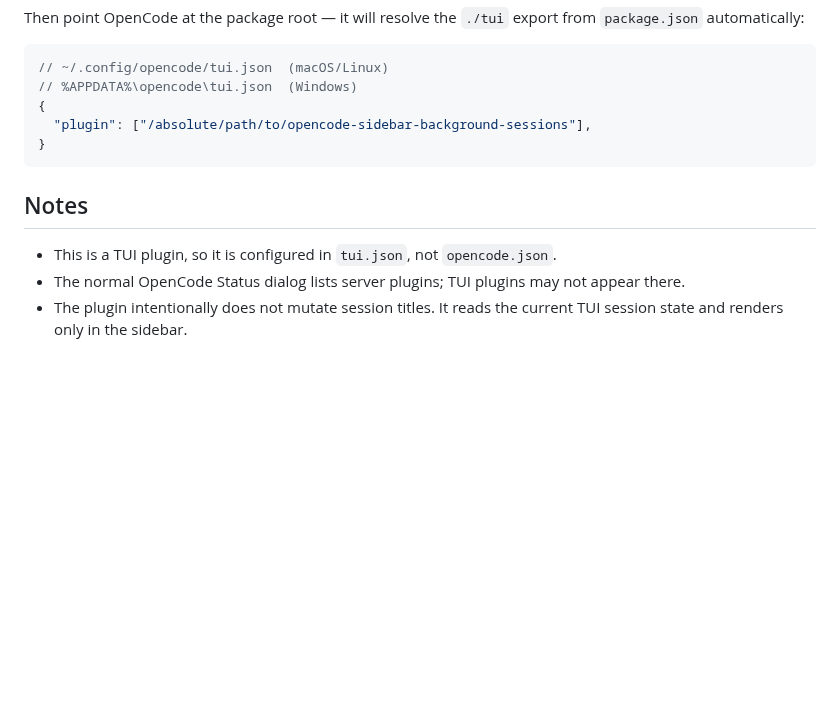
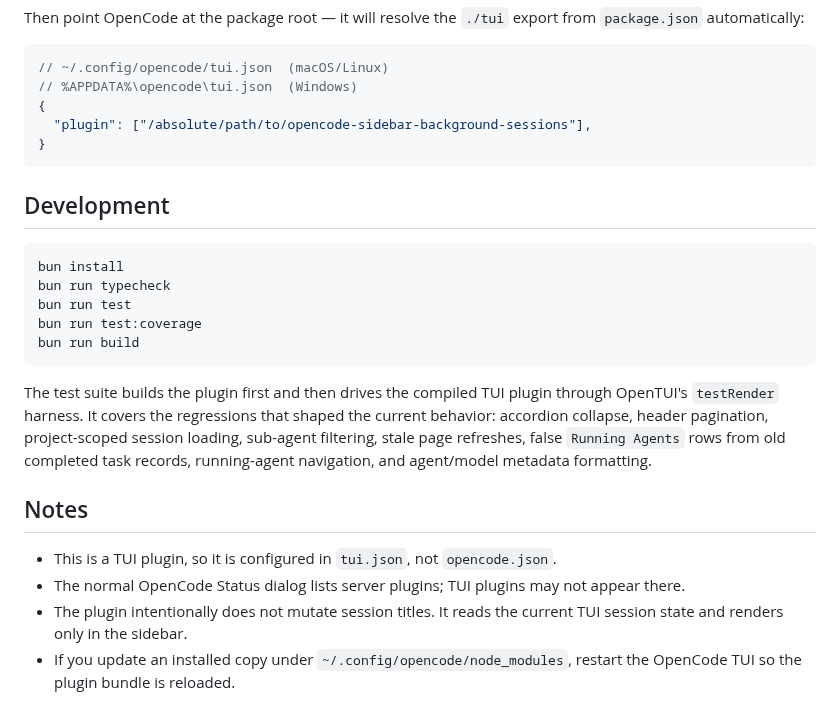
Before and after one commit to dnaroid/opencode-sidebar-background-sessions, a Markdown page: README.md, the part around one of its changes. GitHub-like rendering; blank space fills up the shorter version.

````diff
--- a/README.md
+++ b/README.md
@@ -71,8 +105,21 @@ Then point OpenCode at the package root — it will resolve the `./tui` export f
 }
 ```
 
+## Development
+
+```bash
+bun install
+bun run typecheck
+bun run test
+bun run test:coverage
+bun run build
+```
+
+The test suite builds the plugin first and then drives the compiled TUI plugin through OpenTUI's `testRender` harness. It covers the regressions that shaped the current behavior: accordion collapse, header pagination, project-scoped session loading, sub-agent filtering, stale page refreshes, false `Running Agents` rows from old completed task records, running-agent navigation, and agent/model metadata formatting.
+
 ## Notes
 
 - This is a TUI plugin, so it is configured in `tui.json`, not `opencode.json`.
 - The normal OpenCode Status dialog lists server plugins; TUI plugins may not appear there.
 - The plugin intentionally does not mutate session titles. It reads the current TUI session state and renders only in the sidebar.
+- If you update an installed copy under `~/.config/opencode/node_modules`, restart the OpenCode TUI so the plugin bundle is reloaded.
````
Also changed, not shown: other parts of README.md (+37 -3 lines), demo.png, 1 other file.
